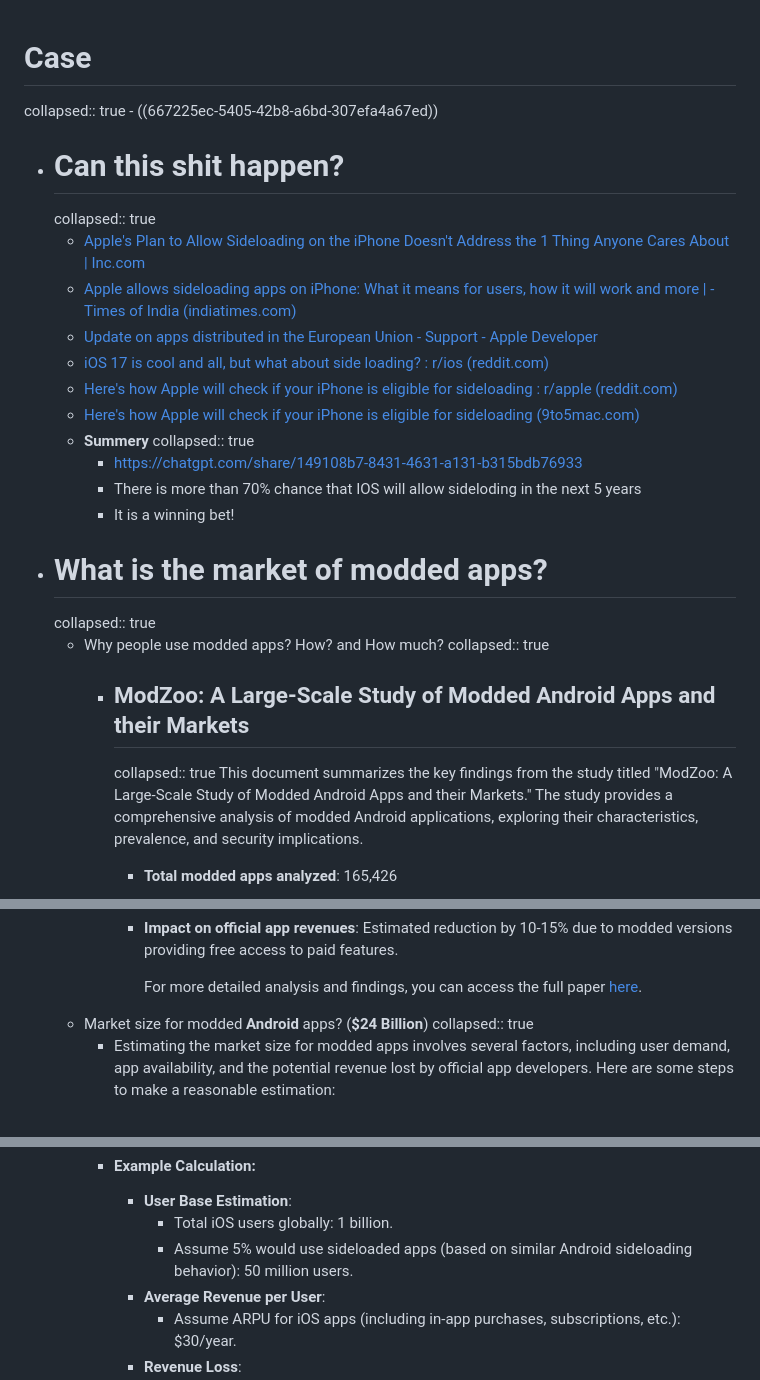
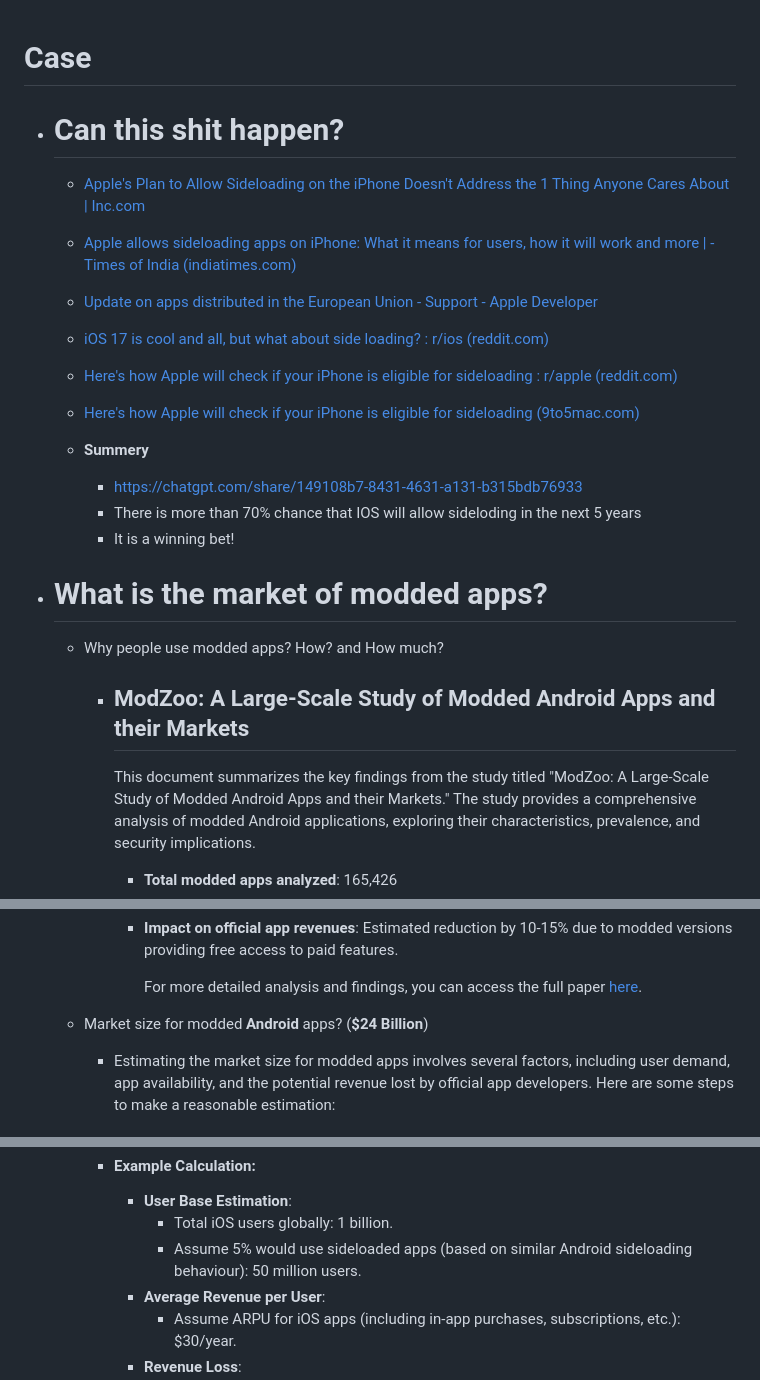
Before and after one commit to sam4rth/Random-Stuff, a Markdown page: IOS Sideloading BET.md, 3 parts joined by grey strips. Rendered like a GitHub page.

```diff
--- a/IOS Sideloading BET.md
+++ b/IOS Sideloading BET.md
@@ -1,8 +1,6 @@
 # Case
-collapsed:: true
-	- ((667225ec-5405-42b8-a6bd-307efa4a67ed))
 - # Can this shit happen?
-  collapsed:: true
+
 	- [Apple's Plan to Allow Sideloading on the iPhone Doesn't Address the 1 Thing Anyone Cares About | Inc.com](https://www.inc.com/jason-aten/apples-plan-to-allow-sideloading-on-iphone-doesnt-address-1-thing-anyone-cares-about.html)
 	- [Apple allows sideloading apps on iPhone: What it means for users, how it will work and more | - Times of India (indiatimes.com)](https://timesofindia.indiatimes.com/gadgets-news/apple-allows-sideloading-apps-on-iphone-what-it-means-for-users-how-it-will-work-and-more/articleshow/107174733.cms)
 	- [Update on apps distributed in the European Union - Support - Apple Developer](https://developer.apple.com/support/dma-and-apps-in-the-eu/)
@@ -10,16 +8,15 @@ collapsed:: true
 	- [Here's how Apple will check if your iPhone is eligible for sideloading : r/apple (reddit.com)](https://www.reddit.com/r/apple/comments/1abk9ct/heres_how_apple_will_check_if_your_iphone_is/)
 	- [Here's how Apple will check if your iPhone is eligible for sideloading (9to5mac.com)](https://9to5mac.com/2024/01/25/apple-check-iphone-eligible-sideloading/)
 	- **Summery**
-	  collapsed:: true
+
 		- https://chatgpt.com/share/149108b7-8431-4631-a131-b315bdb76933
 		- There is more than 70% chance that IOS will allow sideloding in the next 5 years
 		- It is a winning bet!
 - # What is the market of modded apps?
-  collapsed:: true
 	- Why people use modded apps? How? and How much?
-	  collapsed:: true
+
 		- ## ModZoo: A Large-Scale Study of Modded Android Apps and their Markets
-		  collapsed:: true
+
 		  This document summarizes the key findings from the study titled "ModZoo: A Large-Scale Study of Modded Android Apps and their Markets." The study provides a comprehensive analysis of modded Android applications, exploring their characteristics, prevalence, and security implications.
 			- **Total modded apps analyzed**: 165,426
 			- **App stores and sources**: Over 80 different sources, including popular third-party app stores and forums.
@@ -46,7 +43,7 @@ collapsed:: true
 
 			  For more detailed analysis and findings, you can access the full paper [here](https://arxiv.org/html/2402.19180v1).
 	- Market size for modded **Android** apps? (**$24 Billion**)
-	  collapsed:: true
+
 		- Estimating the market size for modded apps involves several factors, including user demand, app availability, and the potential revenue lost by official app developers. Here are some steps to make a reasonable estimation:
 			- ### 1.  **Estimate User Base** :
 			- Identify the number of users downloading modded apps.
@@ -96,7 +93,7 @@ collapsed:: true
 		- #### Example Calculation:
 			- **User Base Estimation**:
 				- Total iOS users globally: 1 billion.
-				- Assume 5% would use sideloaded apps (based on similar Android sideloading behavior): 50 million users.
+				- Assume 5% would use sideloaded apps (based on similar Android sideloading behaviour): 50 million users.
 			- **Average Revenue per User**:
 				- Assume ARPU for iOS apps (including in-app purchases, subscriptions, etc.): $30/year.
 			- **Revenue Loss**:
```
Also changed, not shown: other parts of IOS Sideloading BET.md (+3 -3 lines).
